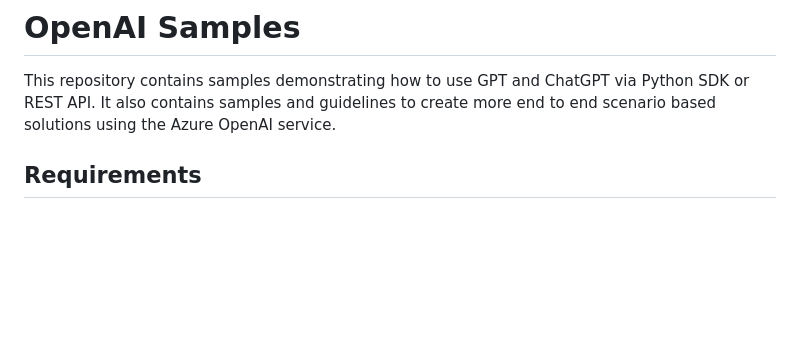
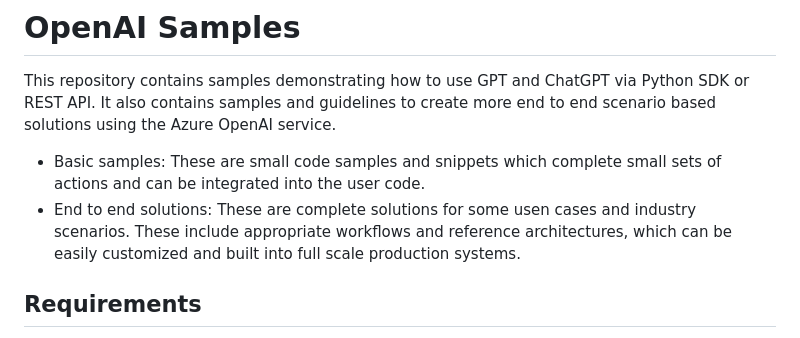
Before and after one commit to Azure/openai-samples, a Markdown page: README.md, the part around the change. GitHub-like rendering; blank space fills up the shorter version.

```diff
--- a/README.md
+++ b/README.md
@@ -104,6 +104,9 @@ More details on the RAI guidelines for the Azure OpenAI service can be found [he
 
 This repository contains samples demonstrating how to use GPT and ChatGPT via Python SDK or REST API. It also contains samples and guidelines to create more end to end scenario based solutions using the Azure OpenAI service.
 
+* Basic samples: These are small code samples and snippets which complete small sets of actions and can be integrated into the user code.
+* End to end solutions: These are complete solutions for some usen cases and industry scenarios. These include appropriate workflows and reference architectures, which can be easily customized and built into full scale production systems.
+
 ## Requirements
 Python 3.8+ <br>
 Jupyter Notebook 6.5.2
```
